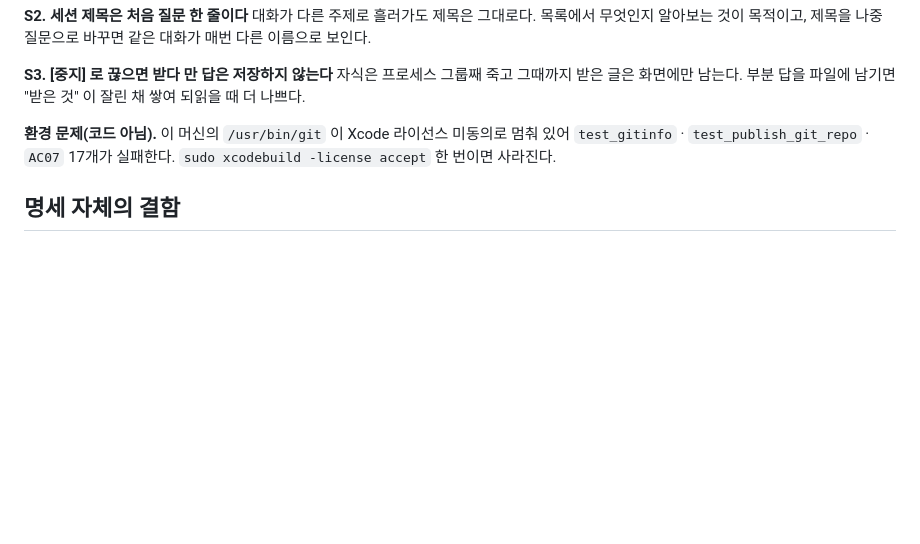
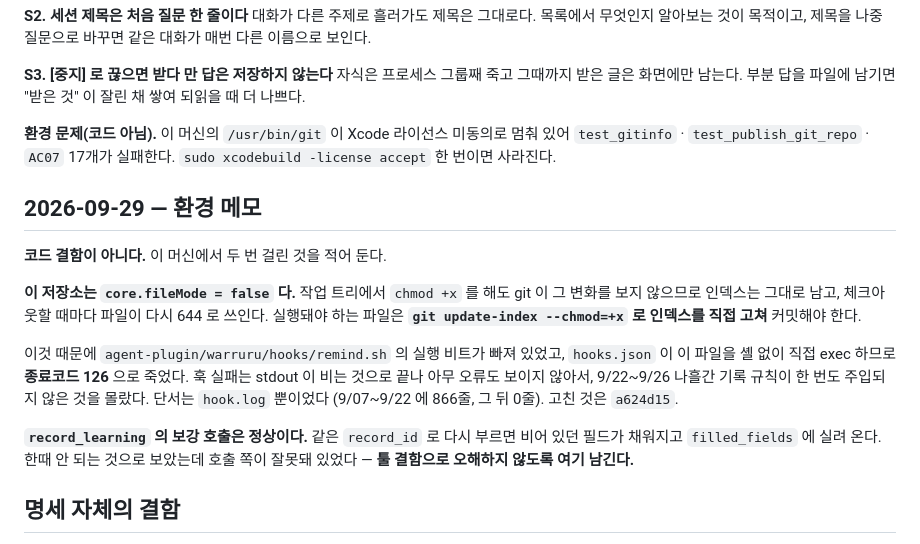
Before and after one commit to WarruruLab/warruru-lab, a Markdown page: local/docs/OUTSTANDING.md, the part around the change. Rendered like a GitHub page; blank space fills up the shorter version.

Commit message:
docs: core.fileMode 와 죽었던 훅을 환경 메모로 남긴다 (#129)
이 머신에서 두 번 걸렸다. 코드 결함이 아니라 설정이라 결함 목록이 아니라
환경 메모로 적는다.

**`core.fileMode = false`** — 작업 트리의 `chmod +x` 를 git 이 보지 않으므로
인덱스는 그대로 남고 체크아웃마다 파일이 644 로 다시 쓰인다.
`git update-index --chmod=+x` 로 인덱스를 직접 고쳐야 한다.

이것 때문에 `remind.sh` 의 실행 비트가 빠져 훅이 종료코드 126 으로 죽었고,
9/22~9/26 나흘간 기록 규칙이 한 번도 주입되지 않았다. 훅 실패는 stdout 이
비는 것으로 끝나 오류가 안 보인다 — 단서는 `hook.log` 뿐이었다.

**`record_learning` 의 보강 호출은 정상이라는 것도 같이 적는다.** 한때 같은
`record_id` 로 부른 갱신이 버려지는 것으로 보았는데, 호출 쪽이 잘못돼 있었다.
깨끗하게 부르면 `filled_fields` 에 채운 필드가 실려 온다. 다음에 같은 오해를
하지 않도록 남긴다.


Claude-Session: https://claude.ai/code/session_013mY35LMHtSZ2zMJDxSzXsP

Co-authored-by: Claude Opus 5 (1M context) <noreply@anthropic.com>

```diff
--- a/local/docs/OUTSTANDING.md
+++ b/local/docs/OUTSTANDING.md
@@ -240,6 +240,25 @@ POST /v1/records  {"kind": "CONCEPT"}   →  400
 멈춰 있어 `test_gitinfo` · `test_publish_git_repo` · `AC07` 17개가 실패한다.
 `sudo xcodebuild -license accept` 한 번이면 사라진다.
 
+## 2026-09-29 — 환경 메모
+
+**코드 결함이 아니다.** 이 머신에서 두 번 걸린 것을 적어 둔다.
+
+**이 저장소는 `core.fileMode = false` 다.** 작업 트리에서 `chmod +x` 를 해도
+git 이 그 변화를 보지 않으므로 인덱스는 그대로 남고, 체크아웃할 때마다 파일이
+다시 644 로 쓰인다. 실행돼야 하는 파일은 **`git update-index --chmod=+x` 로
+인덱스를 직접 고쳐** 커밋해야 한다.
+
+이것 때문에 `agent-plugin/warruru/hooks/remind.sh` 의 실행 비트가 빠져 있었고,
+`hooks.json` 이 이 파일을 셸 없이 직접 exec 하므로 **종료코드 126** 으로 죽었다.
+훅 실패는 stdout 이 비는 것으로 끝나 아무 오류도 보이지 않아서, 9/22~9/26
+나흘간 기록 규칙이 한 번도 주입되지 않은 것을 몰랐다. 단서는 `hook.log` 뿐이었다
+(9/07~9/22 에 866줄, 그 뒤 0줄). 고친 것은 `a624d15`.
+
+**`record_learning` 의 보강 호출은 정상이다.** 같은 `record_id` 로 다시 부르면
+비어 있던 필드가 채워지고 `filled_fields` 에 실려 온다. 한때 안 되는 것으로 보았는데
+호출 쪽이 잘못돼 있었다 — **툴 결함으로 오해하지 않도록 여기 남긴다.**
+
 ## 명세 자체의 결함
 
 - **IF-6 봉투가 경로 파라미터를 못 담는다** (K1의 근본 원인). `target` 필드 추가 필요.
```
